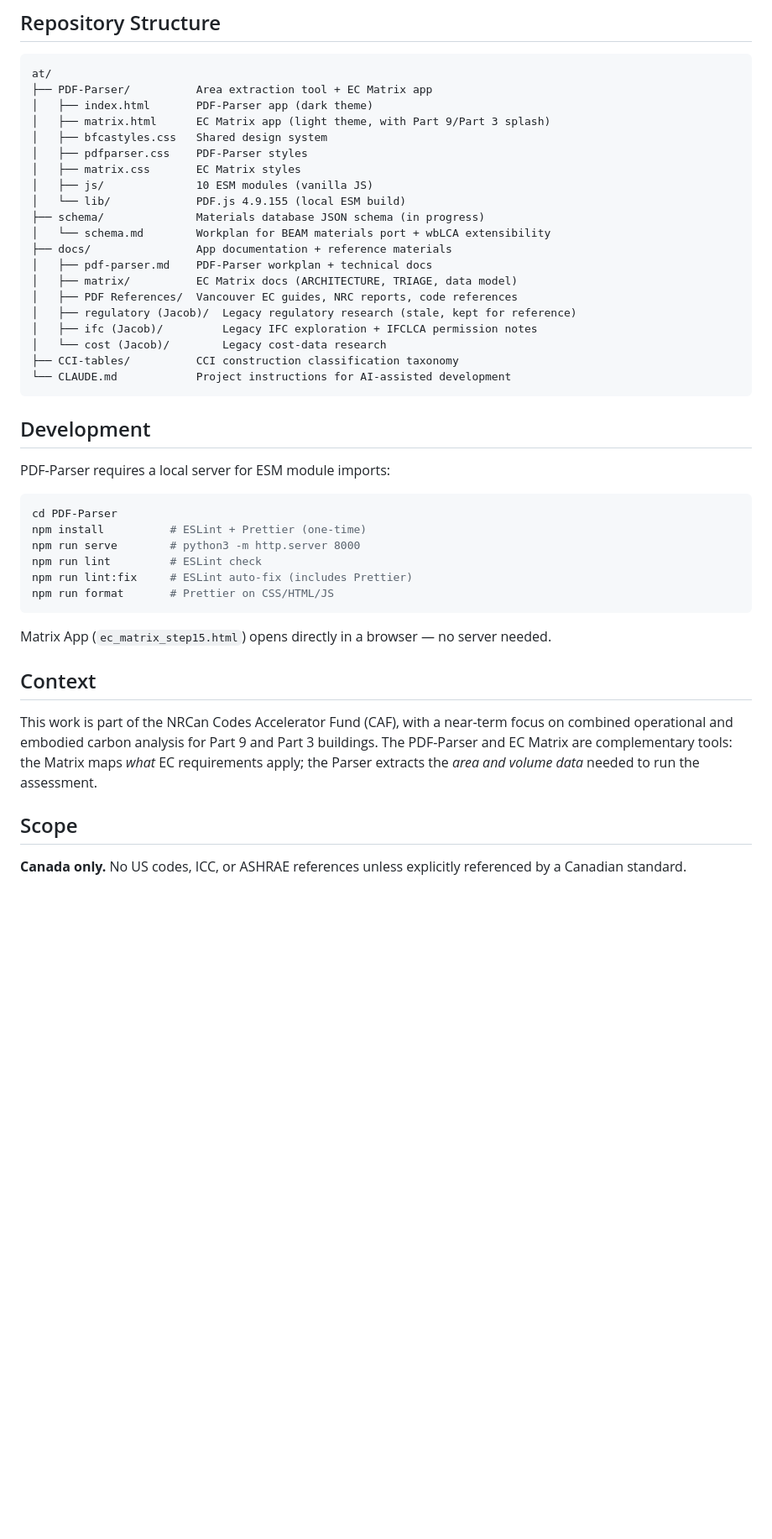
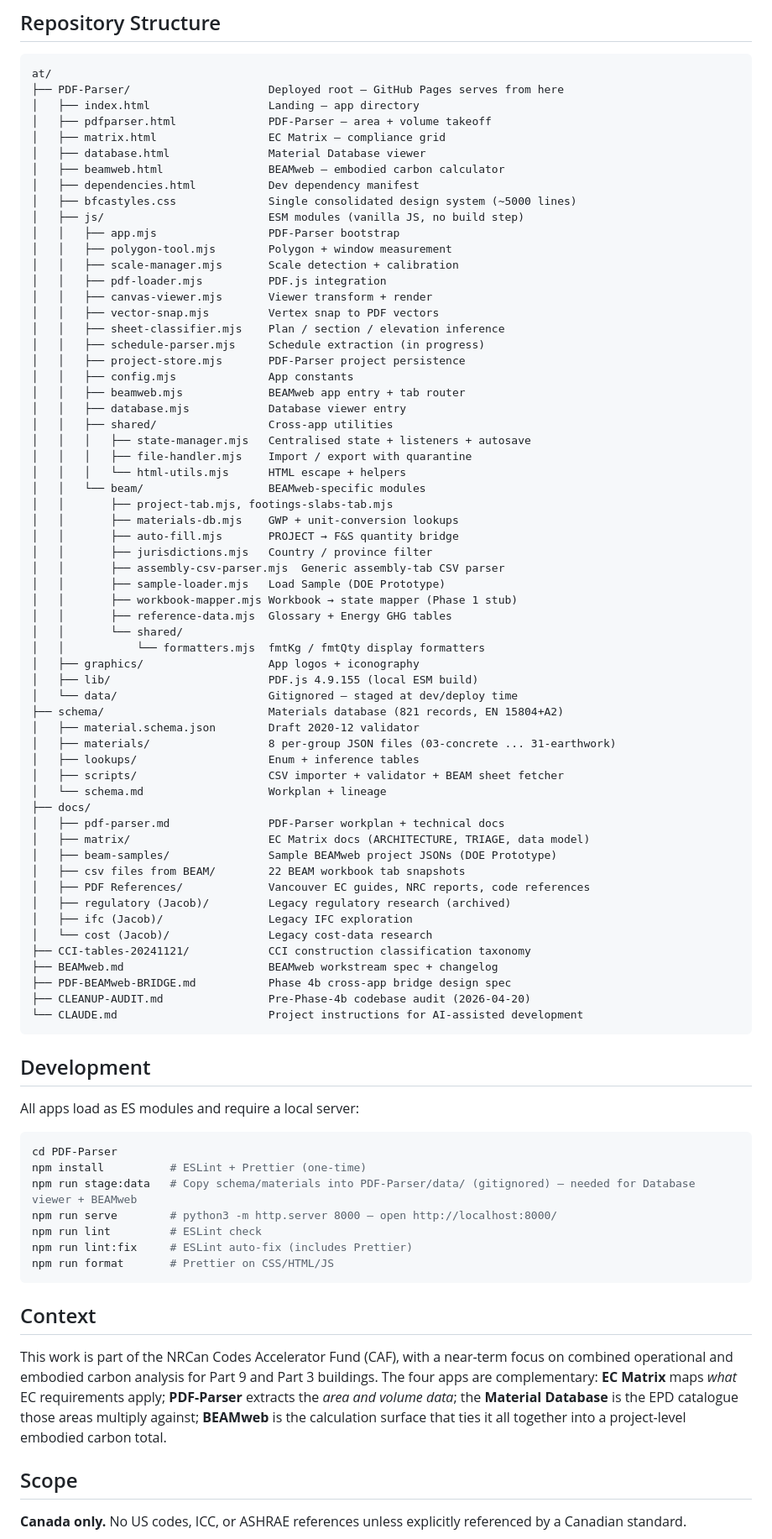
Before and after one commit to arossti/OpenBuilding, a Markdown page: README.md, the part around one of its changes. Shown at 84% size. Drawn GitHub-style; blank space fills up the shorter version.

Commit message:
README: refresh file tree + Live Tools section to reflect current 5-app state
The tree had drifted significantly since session 2 — still referenced
separate pdfparser.css + matrix.css (consolidated into bfcastyles.css
months ago), listed the old root PDF-Parser as index.html (now the
landing page), missed database.html / beamweb.html / dependencies.html,
missed js/shared/ and js/beam/ subdirectories, missed top-level docs
(BEAMweb.md, PDF-BEAMweb-BRIDGE.md, CLEANUP-AUDIT.md), pointed at
CCI-tables without the date suffix, and claimed 10 ESM modules when
there are now ~25.

Live Tools section expanded from 2 apps to 5 (Landing / PDF-Parser /
EC Matrix / Material Database / BEAMweb) plus the dev dependency
manifest, each with a short pitch matching the deployed reality.
Development section updated to include npm run stage:data (required
for Database viewer + BEAMweb) and dropped the stale ec_matrix_step15
reference. Context paragraph updated to name all four complementary
apps instead of just PDF-Parser + EC Matrix.

No functional change — docs only. Prep for PR review so external readers
see the current scope, not the session-2 snapshot.

Co-Authored-By: Claude Opus 4.7 (1M context) <noreply@anthropic.com>

````diff
--- a/README.md
+++ b/README.md
@@ -35,45 +51,84 @@ Interactive reference mapping roles, responsibilities, tools, standards, and com
 
 ```
 at/
-├── PDF-Parser/          Area extraction tool + EC Matrix app
-│   ├── index.html       PDF-Parser app (dark theme)
-│   ├── matrix.html      EC Matrix app (light theme, with Part 9/Part 3 splash)
-│   ├── bfcastyles.css   Shared design system
-│   ├── pdfparser.css    PDF-Parser styles
-│   ├── matrix.css       EC Matrix styles
-│   ├── js/              10 ESM modules (vanilla JS)
-│   └── lib/             PDF.js 4.9.155 (local ESM build)
-├── schema/              Materials database JSON schema (in progress)
-│   └── schema.md        Workplan for BEAM materials port + wbLCA extensibility
-├── docs/                App documentation + reference materials
-│   ├── pdf-parser.md    PDF-Parser workplan + technical docs
-│   ├── matrix/          EC Matrix docs (ARCHITECTURE, TRIAGE, data model)
-│   ├── PDF References/  Vancouver EC guides, NRC reports, code references
-│   ├── regulatory (Jacob)/  Legacy regulatory research (stale, kept for reference)
-│   ├── ifc (Jacob)/         Legacy IFC exploration + IFCLCA permission notes
-│   └── cost (Jacob)/        Legacy cost-data research
-├── CCI-tables/          CCI construction classification taxonomy
-└── CLAUDE.md            Project instructions for AI-assisted development
+├── PDF-Parser/                     Deployed root — GitHub Pages serves from here
+│   ├── index.html                  Landing — app directory
+│   ├── pdfparser.html              PDF-Parser — area + volume takeoff
+│   ├── matrix.html                 EC Matrix — compliance grid
+│   ├── database.html               Material Database viewer
+│   ├── beamweb.html                BEAMweb — embodied carbon calculator
+│   ├── dependencies.html           Dev dependency manifest
+│   ├── bfcastyles.css              Single consolidated design system (~5000 lines)
+│   ├── js/                         ESM modules (vanilla JS, no build step)
+│   │   ├── app.mjs                 PDF-Parser bootstrap
+│   │   ├── polygon-tool.mjs        Polygon + window measurement
+│   │   ├── scale-manager.mjs       Scale detection + calibration
+│   │   ├── pdf-loader.mjs          PDF.js integration
+│   │   ├── canvas-viewer.mjs       Viewer transform + render
+│   │   ├── vector-snap.mjs         Vertex snap to PDF vectors
+│   │   ├── sheet-classifier.mjs    Plan / section / elevation inference
+│   │   ├── schedule-parser.mjs     Schedule extraction (in progress)
+│   │   ├── project-store.mjs       PDF-Parser project persistence
+│   │   ├── config.mjs              App constants
+│   │   ├── beamweb.mjs             BEAMweb app entry + tab router
+│   │   ├── database.mjs            Database viewer entry
+│   │   ├── shared/                 Cross-app utilities
+│   │   │   ├── state-manager.mjs   Centralised state + listeners + autosave
+│   │   │   ├── file-handler.mjs    Import / export with quarantine
+│   │   │   └── html-utils.mjs      HTML escape + helpers
+│   │   └── beam/                   BEAMweb-specific modules
+│   │       ├── project-tab.mjs, footings-slabs-tab.mjs
+│   │       ├── materials-db.mjs    GWP + unit-conversion lookups
+│   │       ├── auto-fill.mjs       PROJECT → F&S quantity bridge
+│   │       ├── jurisdictions.mjs   Country / province filter
+│   │       ├── assembly-csv-parser.mjs  Generic assembly-tab CSV parser
+│   │       ├── sample-loader.mjs   Load Sample (DOE Prototype)
+│   │       ├── workbook-mapper.mjs Workbook → state mapper (Phase 1 stub)
+│   │       ├── reference-data.mjs  Glossary + Energy GHG tables
+│   │       └── shared/
+│   │           └── formatters.mjs  fmtKg / fmtQty display formatters
+│   ├── graphics/                   App logos + iconography
+│   ├── lib/                        PDF.js 4.9.155 (local ESM build)
+│   └── data/                       Gitignored — staged at dev/deploy time
+├── schema/                         Materials database (821 records, EN 15804+A2)
+│   ├── material.schema.json        Draft 2020-12 validator
+│   ├── materials/                  8 per-group JSON files (03-concrete ... 31-earthwork)
+│   ├── lookups/                    Enum + inference tables
+│   ├── scripts/                    CSV importer + validator + BEAM sheet fetcher
+│   └── schema.md                   Workplan + lineage
+├── docs/
+│   ├── pdf-parser.md               PDF-Parser workplan + technical docs
+│   ├── matrix/                     EC Matrix docs (ARCHITECTURE, TRIAGE, data model)
+│   ├── beam-samples/               Sample BEAMweb project JSONs (DOE Prototype)
+│   ├── csv files from BEAM/        22 BEAM workbook tab snapshots
+│   ├── PDF References/             Vancouver EC guides, NRC reports, code references
+│   ├── regulatory (Jacob)/         Legacy regulatory research (archived)
+│   ├── ifc (Jacob)/                Legacy IFC exploration
+│   └── cost (Jacob)/               Legacy cost-data research
+├── CCI-tables-20241121/            CCI construction classification taxonomy
+├── BEAMweb.md                      BEAMweb workstream spec + changelog
+├── PDF-BEAMweb-BRIDGE.md           Phase 4b cross-app bridge design spec
+├── CLEANUP-AUDIT.md                Pre-Phase-4b codebase audit (2026-04-20)
+└── CLAUDE.md                       Project instructions for AI-assisted development
 ```
 
 ## Development
 
-PDF-Parser requires a local server for ESM module imports:
+All apps load as ES modules and require a local server:
 
 ```bash
 cd PDF-Parser
 npm install          # ESLint + Prettier (one-time)
-npm run serve        # python3 -m http.server 8000
+npm run stage:data   # Copy schema/materials into PDF-Parser/data/ (gitignored) — needed for Database viewer + BEAMweb
+npm run serve        # python3 -m http.server 8000 — open http://localhost:8000/
 npm run lint         # ESLint check
 npm run lint:fix     # ESLint auto-fix (includes Prettier)
 npm run format       # Prettier on CSS/HTML/JS
 ```
 
-Matrix App (`ec_matrix_step15.html`) opens directly in a browser — no server needed.
-
 ## Context
 
-This work is part of the NRCan Codes Accelerator Fund (CAF), with a near-term focus on combined operational and embodied carbon analysis for Part 9 and Part 3 buildings. The PDF-Parser and EC Matrix are complementary tools: the Matrix maps *what* EC requirements apply; the Parser extracts the *area and volume data* needed to run the assessment.
+This work is part of the NRCan Codes Accelerator Fund (CAF), with a near-term focus on combined operational and embodied carbon analysis for Part 9 and Part 3 buildings. The four apps are complementary: **EC Matrix** maps *what* EC requirements apply; **PDF-Parser** extracts the *area and volume data*; the **Material Database** is the EPD catalogue those areas multiply against; **BEAMweb** is the calculation surface that ties it all together into a project-level embodied carbon total.
 
 ## Scope
 
````
Also changed, not shown: other parts of README.md (+19 -3 lines).
